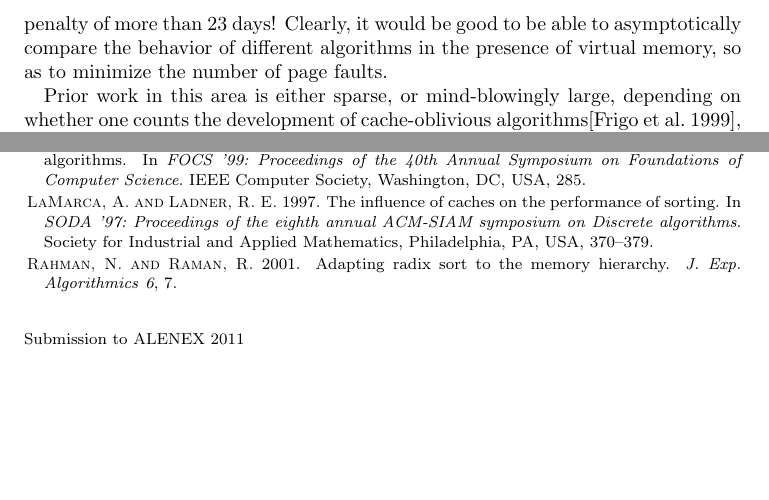
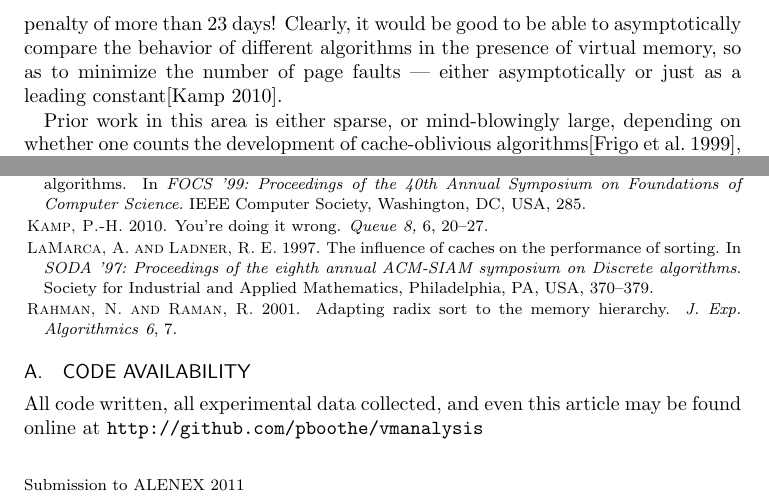
Before and after one commit to pboothe/vmanalysis, a LaTeX paper (article.tex, which reads bibliography.bib): two parts of pages 2 and 8 of 8, joined at a grey line, cut so that both start at the same text, the shorter picture padded with empty space. Compiled offline with pdfLaTeX.

Commit message:
References and cleanup

```diff
--- a/article.tex
+++ b/article.tex
@@ -76,7 +76,7 @@ than 2 million wasted CPU operations.  If each tick of the CPU clock took a
 second, then a virtual memory page fault would impose a penalty of more than 23
 days!  Clearly, it would be good to be able to asymptotically compare the
 behavior of different algorithms in the presence of virtual memory, so as to
-minimize the number of page faults.
+minimize the number of page faults --- either asymptotically or just as a leading constant\cite{queue}.
 
 Prior work in this area is either sparse, or mind-blowingly large, depending on
 whether one counts the development of cache-oblivious algorithms\cite{cacheo},
@@ -375,6 +375,13 @@ counted upon to do so) would be of great interest.
 \bibliographystyle{acmtrans}
 \bibliography{bibliography}
 
+\appendix
+
+\section{Code availability}
+
+All code written, all experimental data collected, and even this article may be found online at \url{http://github.com/pboothe/vmanalysis}
+
+
 \begin{received}
 Submission to ALENEX 2011
 \end{received}
--- a/bibliography.bib
+++ b/bibliography.bib
@@ -42,3 +42,11 @@
  publisher = {ACM},
  address = {New York, NY, USA},
  }
+
+@article{queue,
+ author = {Kamp, Poul-Henning},
+ title = {You're Doing It Wrong},
+ journal = {Queue},
+ volume = {8},
+ number = {6},
+ year = {2010},
```
Also changed, not shown: bibliography.bib (6 more changed lines), 1 other file.
